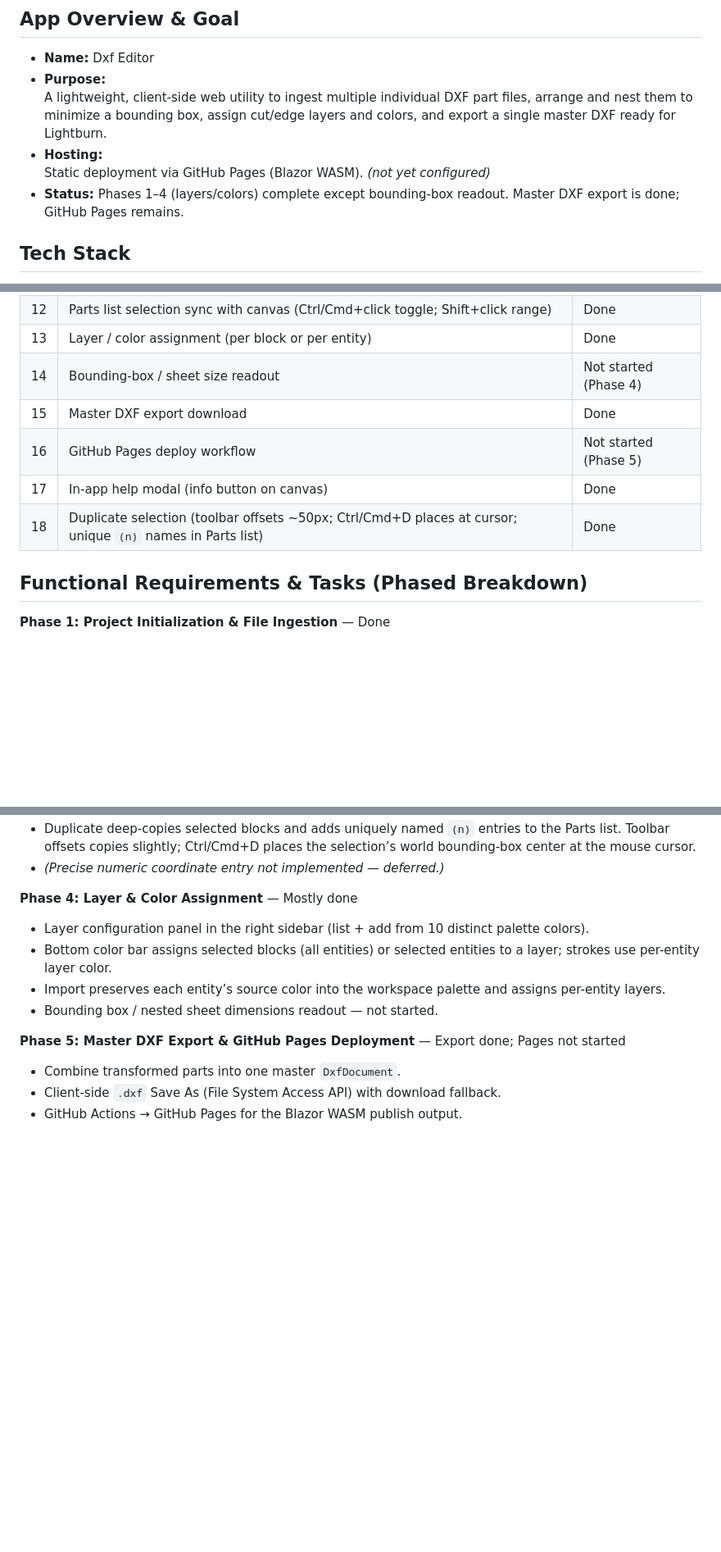
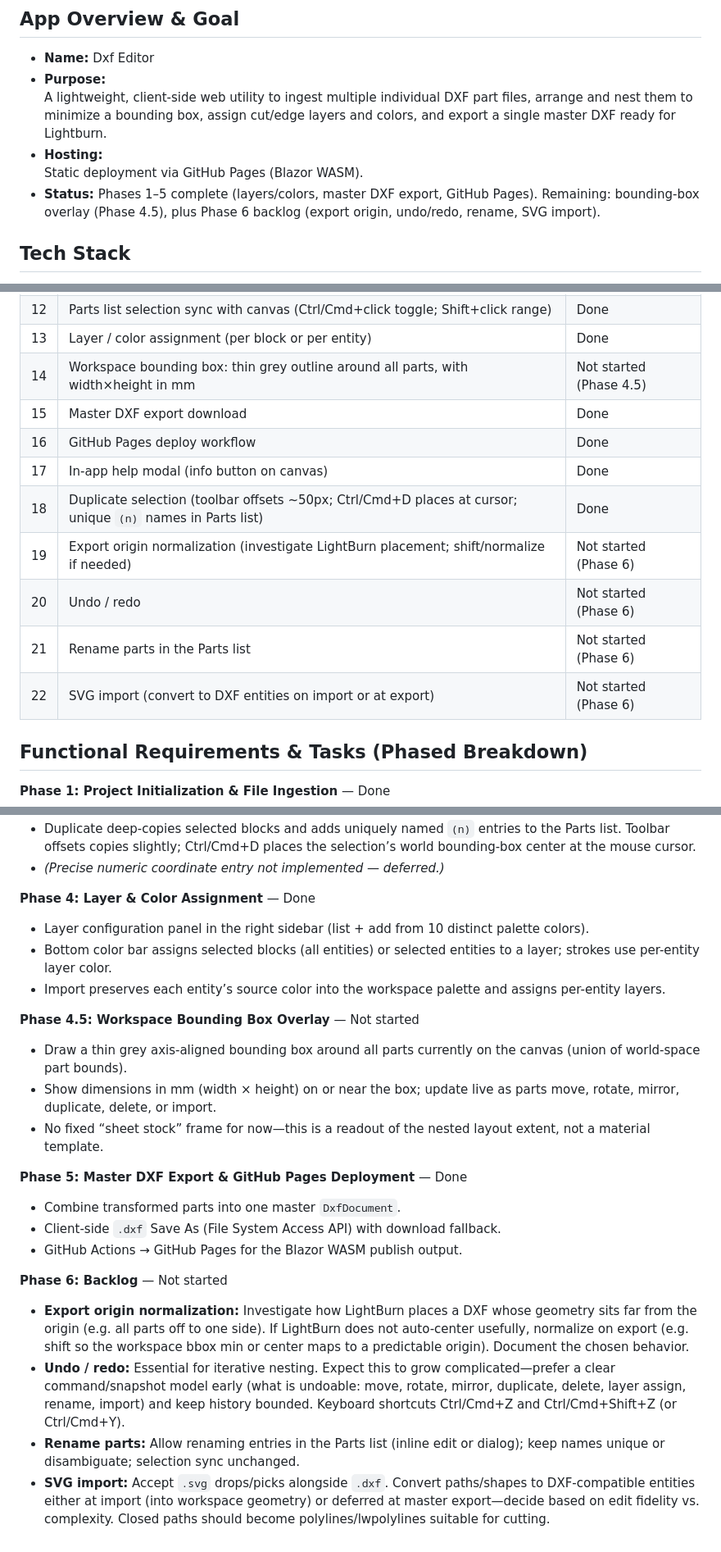
Before and after one commit to TroelsMortensen/DxfEditor, a Markdown page: SRS.md, 3 parts joined by grey strips. Shown at 82% size. Drawn GitHub-style; blank space fills up the shorter version.

Commit message:
update srs tsks

```diff
--- a/SRS.md
+++ b/SRS.md
@@ -4,8 +4,8 @@
 - **Purpose:**
   A lightweight, client-side web utility to ingest multiple individual DXF part files, arrange and nest them to minimize a bounding box, assign cut/edge layers and colors, and export a single master DXF ready for Lightburn.
 - **Hosting:**
-  Static deployment via GitHub Pages (Blazor WASM). *(not yet configured)*
-- **Status:** Phases 1–4 (layers/colors) complete except bounding-box readout. Master DXF export is done; GitHub Pages remains.
+  Static deployment via GitHub Pages (Blazor WASM).
+- **Status:** Phases 1–5 complete (layers/colors, master DXF export, GitHub Pages). Remaining: bounding-box overlay (Phase 4.5), plus Phase 6 backlog (export origin, undo/redo, rename, SVG import).
 
 ## Tech Stack
 
@@ -48,11 +48,15 @@
 | 11 | Pan (middle-mouse / Space+drag, grabbing cursor) and wheel zoom | Done |
 | 12 | Parts list selection sync with canvas (Ctrl/Cmd+click toggle; Shift+click range) | Done |
 | 13 | Layer / color assignment (per block or per entity) | Done |
-| 14 | Bounding-box / sheet size readout | Not started (Phase 4) |
+| 14 | Workspace bounding box: thin grey outline around all parts, with width×height in mm | Not started (Phase 4.5) |
 | 15 | Master DXF export download | Done |
-| 16 | GitHub Pages deploy workflow | Not started (Phase 5) |
+| 16 | GitHub Pages deploy workflow | Done |
 | 17 | In-app help modal (info button on canvas) | Done |
 | 18 | Duplicate selection (toolbar offsets ~50px; Ctrl/Cmd+D places at cursor; unique `(n)` names in Parts list) | Done |
+| 19 | Export origin normalization (investigate LightBurn placement; shift/normalize if needed) | Not started (Phase 6) |
+| 20 | Undo / redo | Not started (Phase 6) |
+| 21 | Rename parts in the Parts list | Not started (Phase 6) |
+| 22 | SVG import (convert to DXF entities on import or at export) | Not started (Phase 6) |
 
 ## Functional Requirements & Tasks (Phased Breakdown)
 
@@ -74,13 +78,23 @@
 - Duplicate deep-copies selected blocks and adds uniquely named `(n)` entries to the Parts list. Toolbar offsets copies slightly; Ctrl/Cmd+D places the selection’s world bounding-box center at the mouse cursor.
 - *(Precise numeric coordinate entry not implemented — deferred.)*
 
-**Phase 4: Layer & Color Assignment** — Mostly done
+**Phase 4: Layer & Color Assignment** — Done
 - Layer configuration panel in the right sidebar (list + add from 10 distinct palette colors).
 - Bottom color bar assigns selected blocks (all entities) or selected entities to a layer; strokes use per-entity layer color.
 - Import preserves each entity’s source color into the workspace palette and assigns per-entity layers.
-- Bounding box / nested sheet dimensions readout — not started.
 
-**Phase 5: Master DXF Export & GitHub Pages Deployment** — Export done; Pages not started
+**Phase 4.5: Workspace Bounding Box Overlay** — Not started
+- Draw a thin grey axis-aligned bounding box around all parts currently on the canvas (union of world-space part bounds).
+- Show dimensions in mm (width × height) on or near the box; update live as parts move, rotate, mirror, duplicate, delete, or import.
+- No fixed “sheet stock” frame for now—this is a readout of the nested layout extent, not a material template.
+
+**Phase 5: Master DXF Export & GitHub Pages Deployment** — Done
 - Combine transformed parts into one master `DxfDocument`.
 - Client-side `.dxf` Save As (File System Access API) with download fallback.
 - GitHub Actions → GitHub Pages for the Blazor WASM publish output.
+
+**Phase 6: Backlog** — Not started
+- **Export origin normalization:** Investigate how LightBurn places a DXF whose geometry sits far from the origin (e.g. all parts off to one side). If LightBurn does not auto-center usefully, normalize on export (e.g. shift so the workspace bbox min or center maps to a predictable origin). Document the chosen behavior.
+- **Undo / redo:** Essential for iterative nesting. Expect this to grow complicated—prefer a clear command/snapshot model early (what is undoable: move, rotate, mirror, duplicate, delete, layer assign, rename, import) and keep history bounded. Keyboard shortcuts Ctrl/Cmd+Z and Ctrl/Cmd+Shift+Z (or Ctrl/Cmd+Y).
+- **Rename parts:** Allow renaming entries in the Parts list (inline edit or dialog); keep names unique or disambiguate; selection sync unchanged.
+- **SVG import:** Accept `.svg` drops/picks alongside `.dxf`. Convert paths/shapes to DXF-compatible entities either at import (into workspace geometry) or deferred at master export—decide based on edit fidelity vs. complexity. Closed paths should become polylines/lwpolylines suitable for cutting.
```
